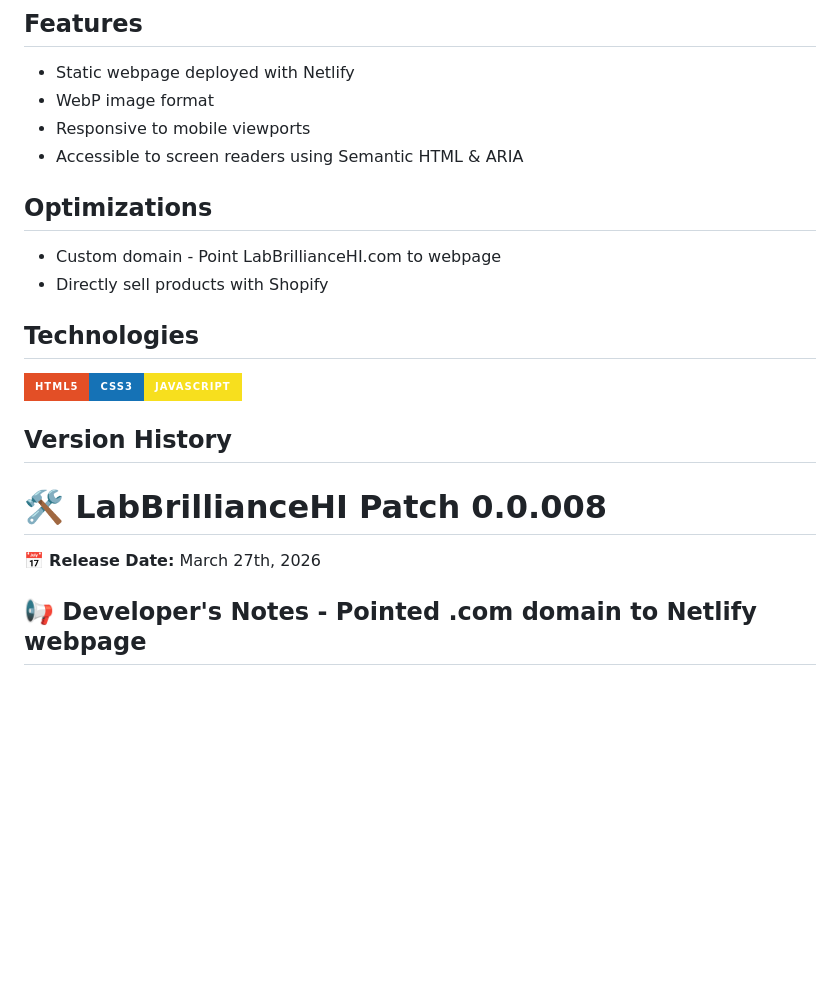
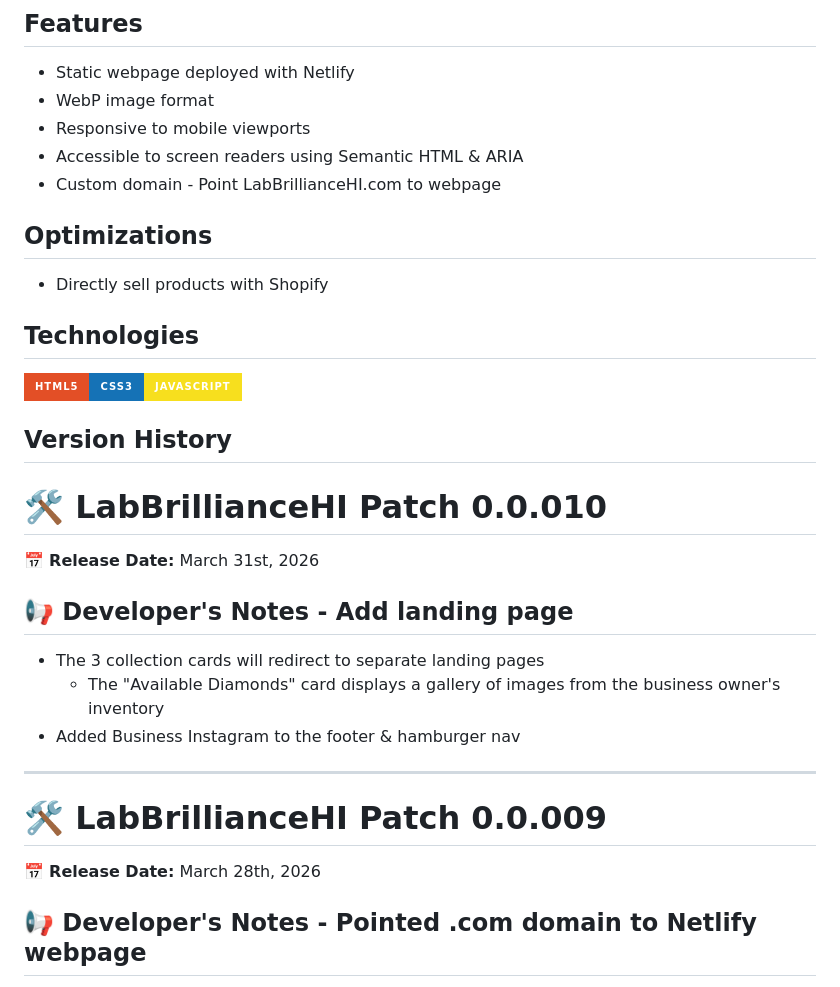
Before and after one commit to boobeh123/LabBrillianceHI, a Markdown page: README.md, the part around the change. Rendered like a GitHub page; badges without logos; blank space fills up the shorter version.

```diff
--- a/README.md
+++ b/README.md
@@ -8,17 +8,26 @@ LabBrillianceHI webpage - https://labbrilliancehi.netlify.app/
 * WebP image format
 * Responsive to mobile viewports
 * Accessible to screen readers using Semantic HTML & ARIA
+* Custom domain - Point LabBrillianceHI.com to webpage
 
 ## Optimizations
-* Custom domain - Point LabBrillianceHI.com to webpage
 * Directly sell products with Shopify
 
 ## Technologies
 <img src="https://img.shields.io/badge/html5%20-%23E34F26.svg?&style=for-the-badge&logo=html5&logoColor=white" alt="HTML" height="50"/><img src="https://img.shields.io/badge/css3%20-%231572B6.svg?&style=for-the-badge&logo=css3&logoColor=white" alt="CSS" height="50"/><img src="https://img.shields.io/badge/JavaScript-F7DF1E?style=for-the-badge&logo=javascript&logoColor=black" alt="JavaScript" height="50"/>
 
 ## Version History
-# 🛠️ LabBrillianceHI Patch 0.0.008
-📅 **Release Date:** March 27th, 2026
+# 🛠️ LabBrillianceHI Patch 0.0.010
+📅 **Release Date:** March 31st, 2026
+
+## 📢 Developer's Notes - Add landing page
+
+- The 3 collection cards will redirect to separate landing pages
+    - The "Available Diamonds" card displays a gallery of images from the business owner's inventory
+- Added Business Instagram to the footer & hamburger nav
+---------------------------------------------------------------------------------------------------------------------------
+# 🛠️ LabBrillianceHI Patch 0.0.009
+📅 **Release Date:** March 28th, 2026
 
 ## 📢 Developer's Notes - Pointed .com domain to Netlify webpage
 
```
